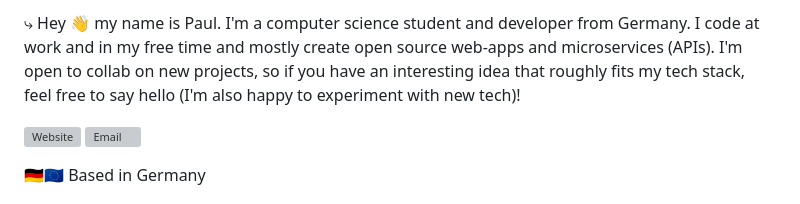
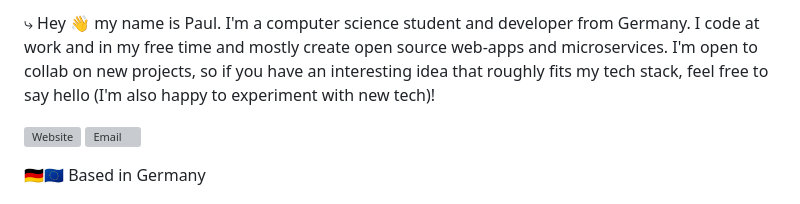
Before and after one commit to berrysauce/berrysauce, a Markdown page: README.md, the part around the change. Drawn GitHub-style; grey boxes are pictures that could not be loaded.

```diff
--- a/README.md
+++ b/README.md
@@ -1,4 +1,4 @@
-⤷ Hey 👋 my name is Paul. I'm a computer science student and developer from Germany. I code at work and in my free time and mostly create open source web-apps and microservices (APIs). I'm open to collab on new projects, so if you have an interesting idea that roughly fits my tech stack, feel free to say hello (I'm also happy to experiment with new tech)!
+⤷ Hey 👋 my name is Paul. I'm a computer science student and developer from Germany. I code at work and in my free time and mostly create open source web-apps and microservices. I'm open to collab on new projects, so if you have an interesting idea that roughly fits my tech stack, feel free to say hello (I'm also happy to experiment with new tech)!
 
  <a aligh="left" href="https://berrysauce.me" target="_blank" rel="noreferrer noopener"><img src="https://raw.githubusercontent.com/0xShapeShifter/dev-story/master/public/images/socials/globe.svg" alt="Website" width="22" height="22" /></a> <a aligh="left" href="mailto:hello@berrysauce.me" target="_blank" rel="noreferrer noopener"><img src="https://raw.githubusercontent.com/0xShapeShifter/dev-story/master/public/images/socials/at.svg" alt="Email" width="22" height="22" /></a>
 
```
